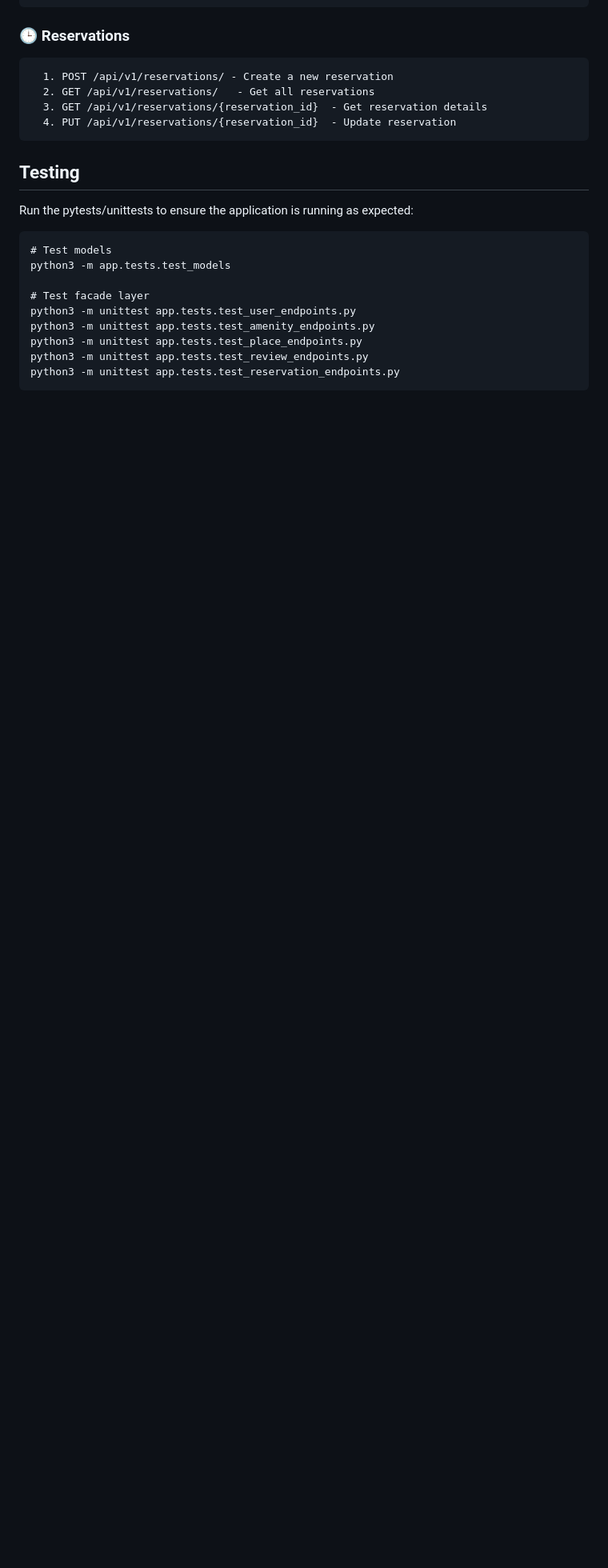
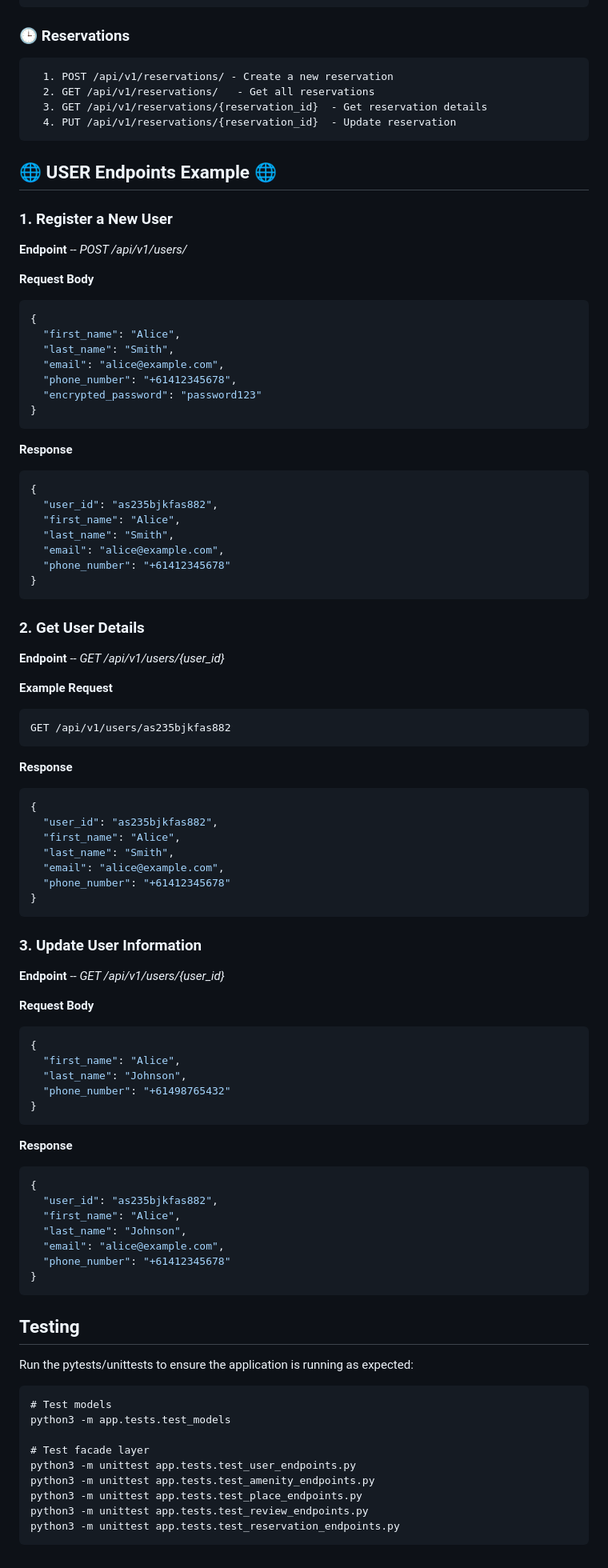
Before and after one commit to by-emrii/holbertonschool-hbnb, a Markdown page: part2/README.md, the part around the change. Shown: that part at 80% size. Drawn GitHub-style; blank space fills up the shorter version.

Commit message:
Update User endpoints example in README.md

````diff
--- a/part2/README.md
+++ b/part2/README.md
@@ -228,6 +228,70 @@ Core entities representing the application’s data and simple behaviours
       3. GET /api/v1/reservations/{reservation_id}  - Get reservation details
       4. PUT /api/v1/reservations/{reservation_id}  - Update reservation
 
+## 🌐 USER Endpoints Example 🌐 ##
+
+   ### 1. Register a New User ###
+   **Endpoint** -- _POST /api/v1/users/_
+
+   **Request Body**
+   ```json
+   {
+     "first_name": "Alice",
+     "last_name": "Smith",
+     "email": "alice@example.com",
+     "phone_number": "+61412345678",
+     "encrypted_password": "password123"
+   }
+   ```
+   **Response**
+   ```json
+   {
+     "user_id": "as235bjkfas882",
+     "first_name": "Alice",
+     "last_name": "Smith",
+     "email": "alice@example.com",
+     "phone_number": "+61412345678"
+   }
+   ```
+   ### 2. Get User Details ###
+   **Endpoint** -- _GET /api/v1/users/{user_id}_
+
+   **Example Request**
+   ```
+   GET /api/v1/users/as235bjkfas882
+   ```
+   **Response**
+   ```json
+   {
+     "user_id": "as235bjkfas882",
+     "first_name": "Alice",
+     "last_name": "Smith",
+     "email": "alice@example.com",
+     "phone_number": "+61412345678"
+   }
+   ```
+   ### 3. Update User Information ###
+   **Endpoint** -- _GET /api/v1/users/{user_id}_
+
+   **Request Body**
+   ```json
+   {
+     "first_name": "Alice",
+     "last_name": "Johnson",
+     "phone_number": "+61498765432"
+   }
+   ```
+   **Response**
+   ```json
+   {
+     "user_id": "as235bjkfas882",
+     "first_name": "Alice",
+     "last_name": "Johnson",
+     "email": "alice@example.com",
+     "phone_number": "+61412345678"
+   }
+   ```
+
 ## Testing
 Run the pytests/unittests to ensure the application is running as expected:
 ```
````
